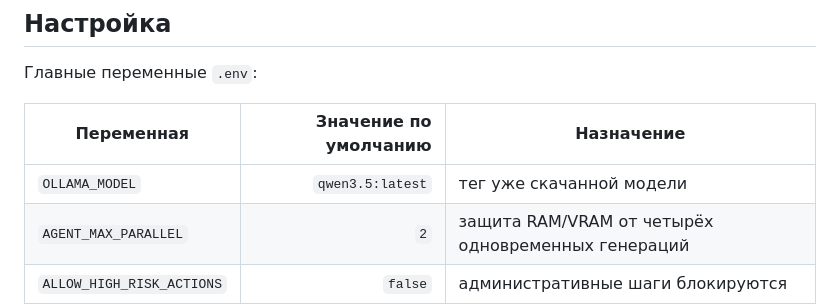
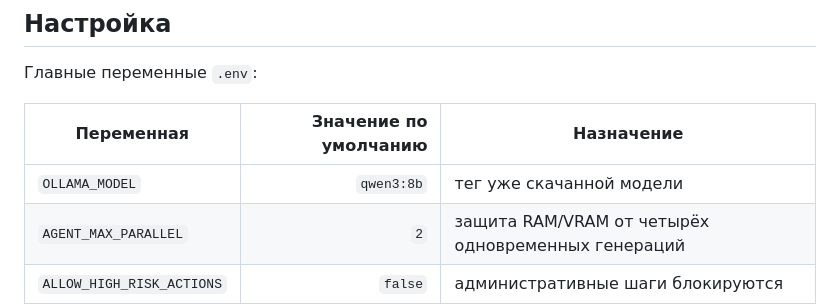
Before and after one commit to dudoser210/it-helpdesk-agent, a Markdown page: README.md, the part around the change. Drawn GitHub-style.

```diff
--- a/README.md
+++ b/README.md
@@ -121,7 +121,7 @@ python -m evals.run_evals
 
 | Переменная | Значение по умолчанию | Назначение |
 |---|---:|---|
-| `OLLAMA_MODEL` | `qwen3.5:latest` | тег уже скачанной модели |
+| `OLLAMA_MODEL` | `qwen3:8b` | тег уже скачанной модели |
 | `AGENT_MAX_PARALLEL` | `2` | защита RAM/VRAM от четырёх одновременных генераций |
 | `ALLOW_HIGH_RISK_ACTIONS` | `false` | административные шаги блокируются |
 | `RAG_TOP_K` | `4` | число фрагментов базы знаний |
```
